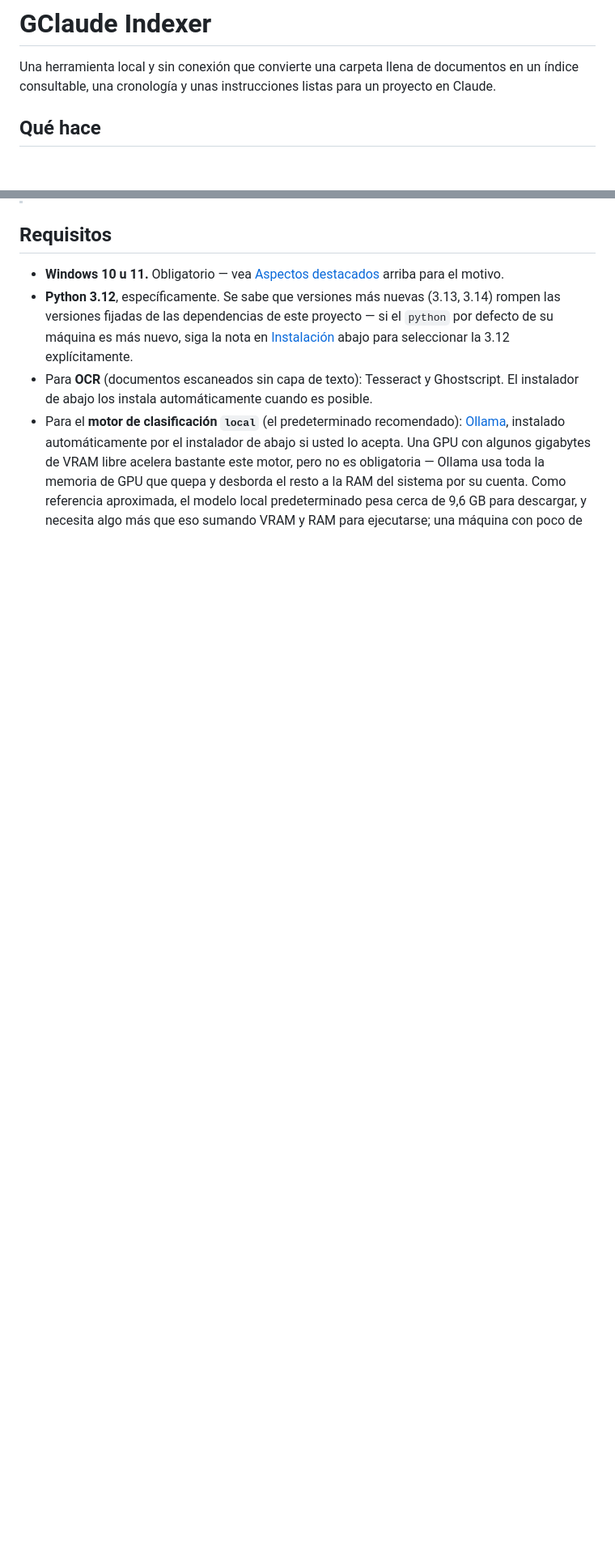
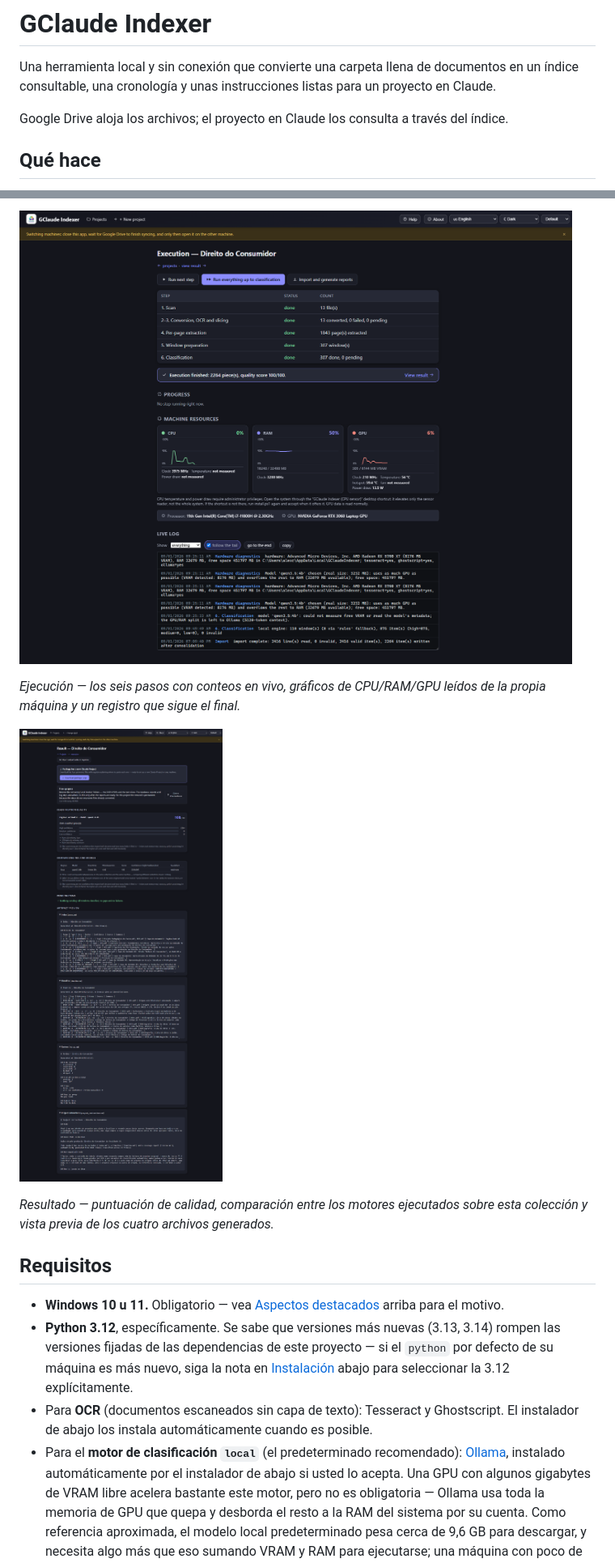
Before and after one commit to alexccastilho/gclaude-indexer, a Markdown page: docs/README.es.md, 2 parts joined by grey strips. Shown at 81% size. GitHub-like rendering; blank space fills up the shorter version.

```diff
--- a/docs/README.es.md
+++ b/docs/README.es.md
@@ -5,6 +5,9 @@
 Una herramienta local y sin conexión que convierte una carpeta llena de
 documentos en un índice consultable, una cronología y unas instrucciones
 listas para un proyecto en Claude.
+
+Google Drive aloja los archivos; el proyecto en Claude los consulta a través
+del índice.
 
 ## Qué hace
 
@@ -62,3 +74,12 @@ clasificación elija.
+![Pantalla de ejecución](../run.png)
+
+*Ejecución — los seis pasos con conteos en vivo, gráficos de CPU/RAM/GPU
+leídos de la propia máquina y un registro que sigue el final.*
+
+![Pantalla de resultado](../result.png)
+
+*Resultado — puntuación de calidad, comparación entre los motores ejecutados
+sobre esta colección y vista previa de los cuatro archivos generados.*
 
 ## Requisitos
 
```
Also changed, not shown: other parts of docs/README.es.md (+22 -8 lines), README.md (+23 -10 lines), docs/README.pt-BR.md (+34 -8 lines).
